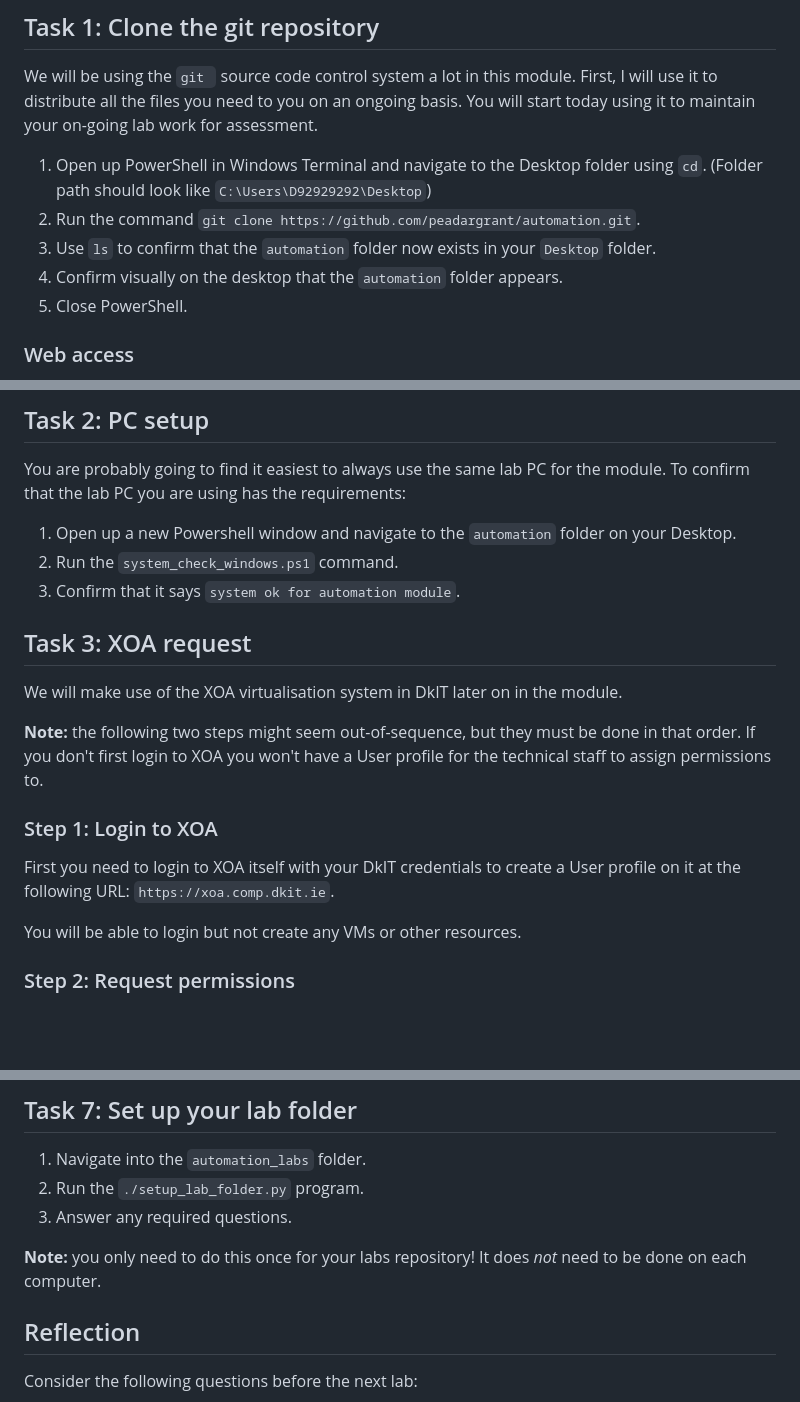
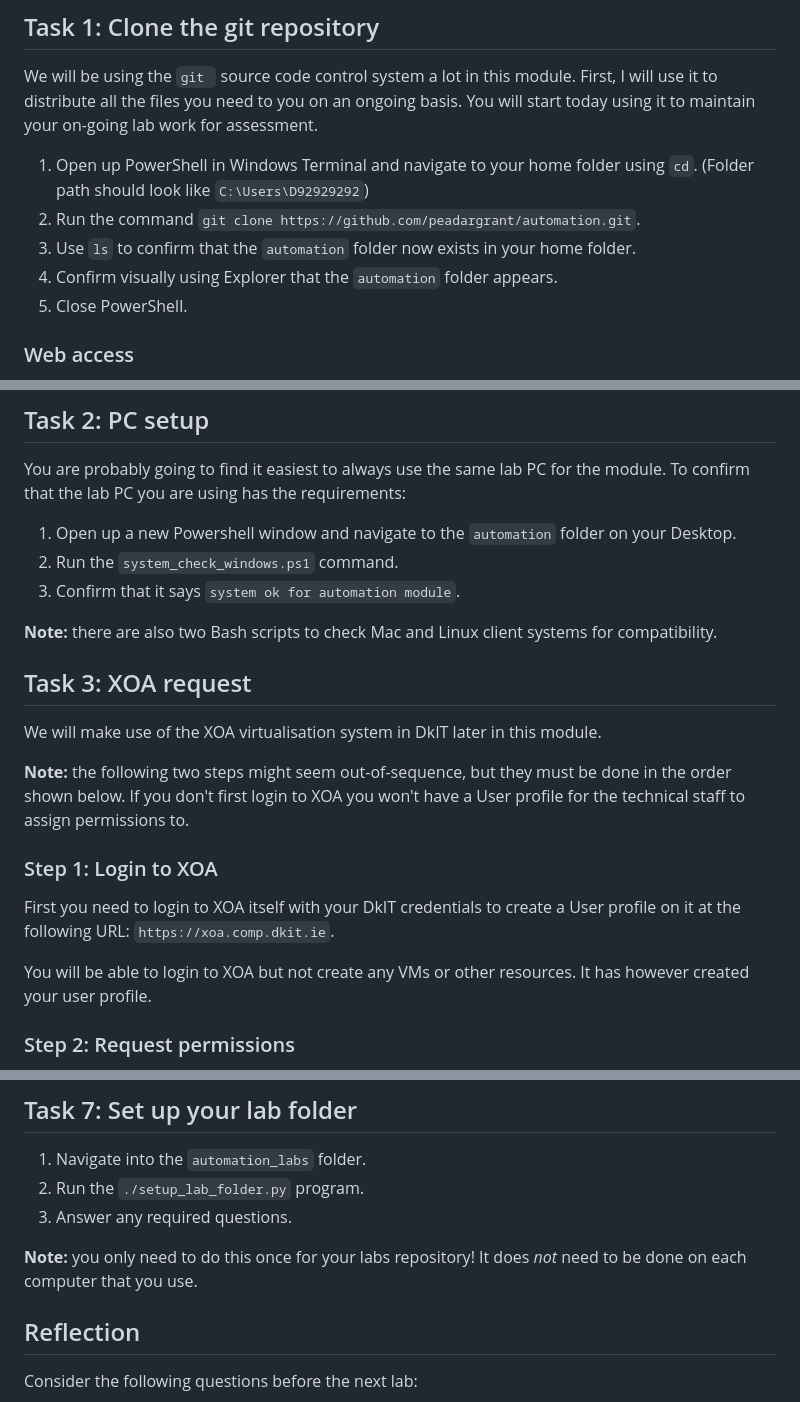
Before and after one commit to peadargrant/automation, a Markdown page: t02_setup/setup_lab.md, 3 parts joined by grey strips. GitHub-like rendering; blank space fills up the shorter version.

Commit message:
setup lab tweaks

```diff
--- a/t02_setup/setup_lab.md
+++ b/t02_setup/setup_lab.md
@@ -22,11 +22,11 @@ We will be using the `git ` source code control system a lot in this module.
 First, I will use it to distribute all the files you need to you on an ongoing basis.
 You will start today using it to maintain your on-going lab work for assessment.
 
-1. Open up PowerShell in Windows Terminal and navigate to the Desktop folder using `cd`.
-   (Folder path should look like  `C:\Users\D92929292\Desktop`)
+1. Open up PowerShell in Windows Terminal and navigate to your home folder using `cd`.
+   (Folder path should look like  `C:\Users\D92929292`)
 2. Run the command `git clone https://github.com/peadargrant/automation.git`.
-3. Use `ls` to confirm that the `automation` folder now exists in your `Desktop` folder.
-4. Confirm visually on the desktop that the `automation` folder appears.
+3. Use `ls` to confirm that the `automation` folder now exists in your home folder.
+4. Confirm visually using Explorer that the `automation` folder appears.
 5. Close PowerShell.
 
 
@@ -57,20 +57,24 @@ To confirm that the lab PC you are using has the requirements:
 2. Run the `system_check_windows.ps1` command.
 3. Confirm that it says `system ok for automation module`.
 
+**Note:** there are also two Bash scripts to check Mac and Linux client systems for compatibility.
+
 
 ## Task 3: XOA request
 
-We will make use of the XOA virtualisation system in DkIT later on in the module.
+We will make use of the XOA virtualisation system in DkIT later in this module.
 
-**Note:** the following two steps might seem out-of-sequence, but they must be done in that order.
+**Note:** the following two steps might seem out-of-sequence, but they must be done in the order shown below.
 If you don't first login to XOA you won't have a User profile for the technical staff to assign permissions to.
+
 
 ### Step 1: Login to XOA
 
 First you need to login to XOA itself with your DkIT credentials to create a User profile on it at the following URL:
 `https://xoa.comp.dkit.ie`.
 
-You will be able to login but not create any VMs or other resources.
+You will be able to login to XOA but not create any VMs or other resources.
+It has however created your user profile.
 
 
 ### Step 2: Request permissions
@@ -127,7 +132,7 @@ We could have done it by you cloning a copy of the labs from my account, creatin
 3. Answer any required questions.
 
 **Note:** you only need to do this once for your labs repository!
-It does *not* need to be done on each computer.
+It does *not* need to be done on each computer that you use.
 
 
 ## Reflection
```
Also changed, not shown: other parts of t02_setup/setup_lab.md (+2 -1 lines).
